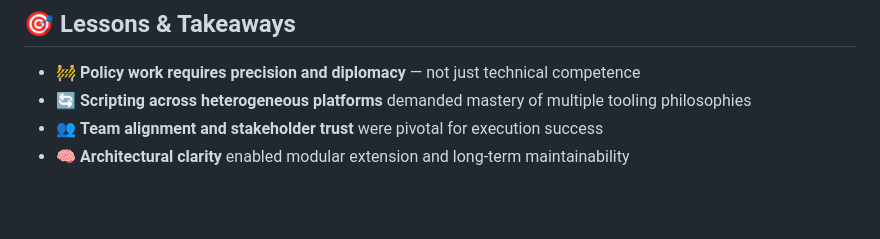
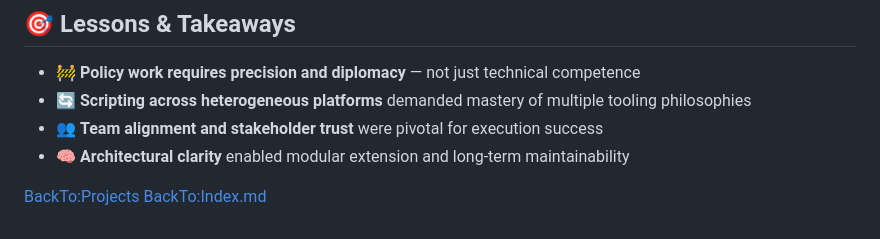
Before and after one commit to terry-teppo/ProfessionalBackground, a Markdown page: projects-oob.md, the part around the change. Rendered like a GitHub page; blank space fills up the shorter version.

```diff
--- a/projects-oob.md
+++ b/projects-oob.md
@@ -175,3 +175,7 @@ log_exit() {
 - 🔄 **Scripting across heterogeneous platforms** demanded mastery of multiple tooling philosophies
 - 👥 **Team alignment and stakeholder trust** were pivotal for execution success
 - 🧠 **Architectural clarity** enabled modular extension and long-term maintainability
+
+
+[BackTo:Projects](./projects.md)
+[BackTo:Index.md](./index.md)
```
